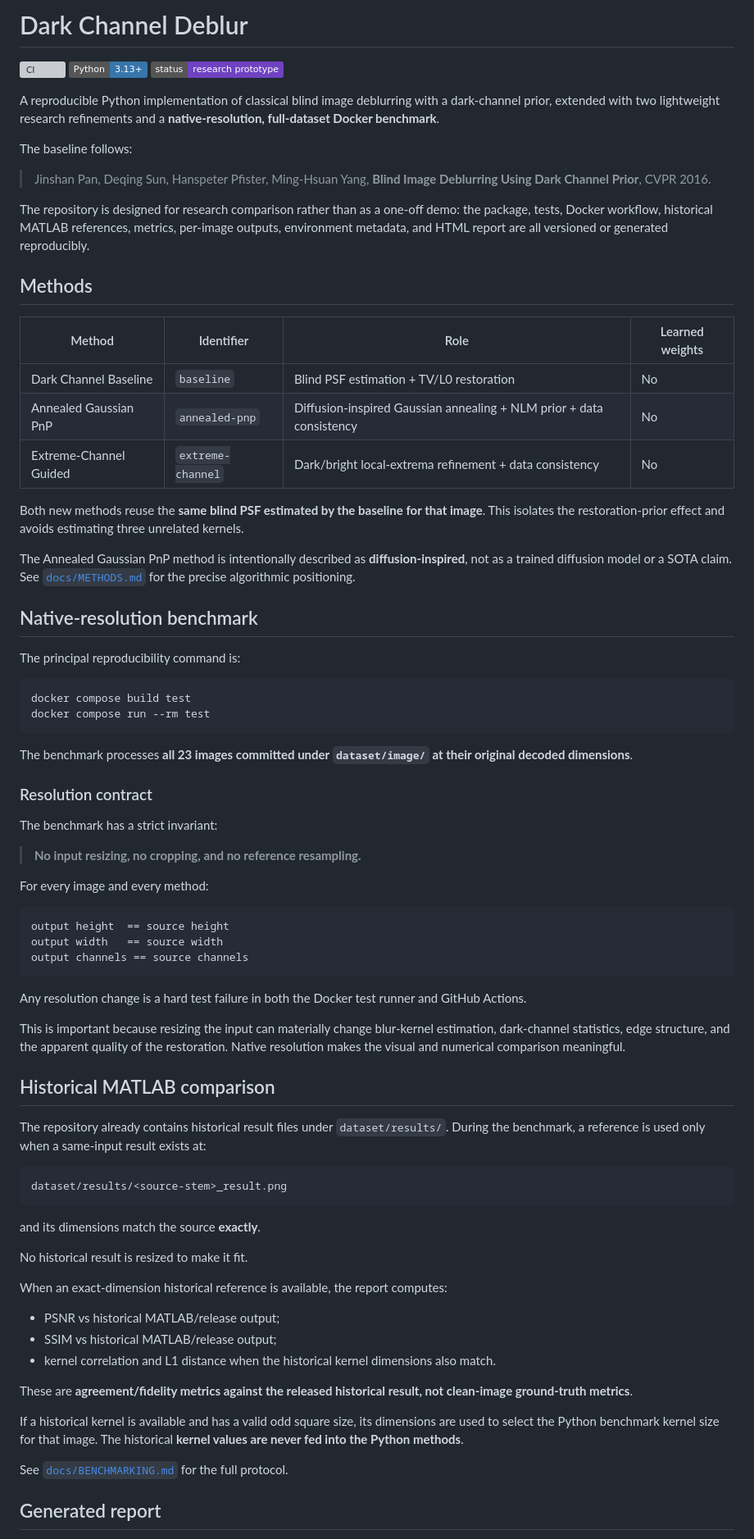
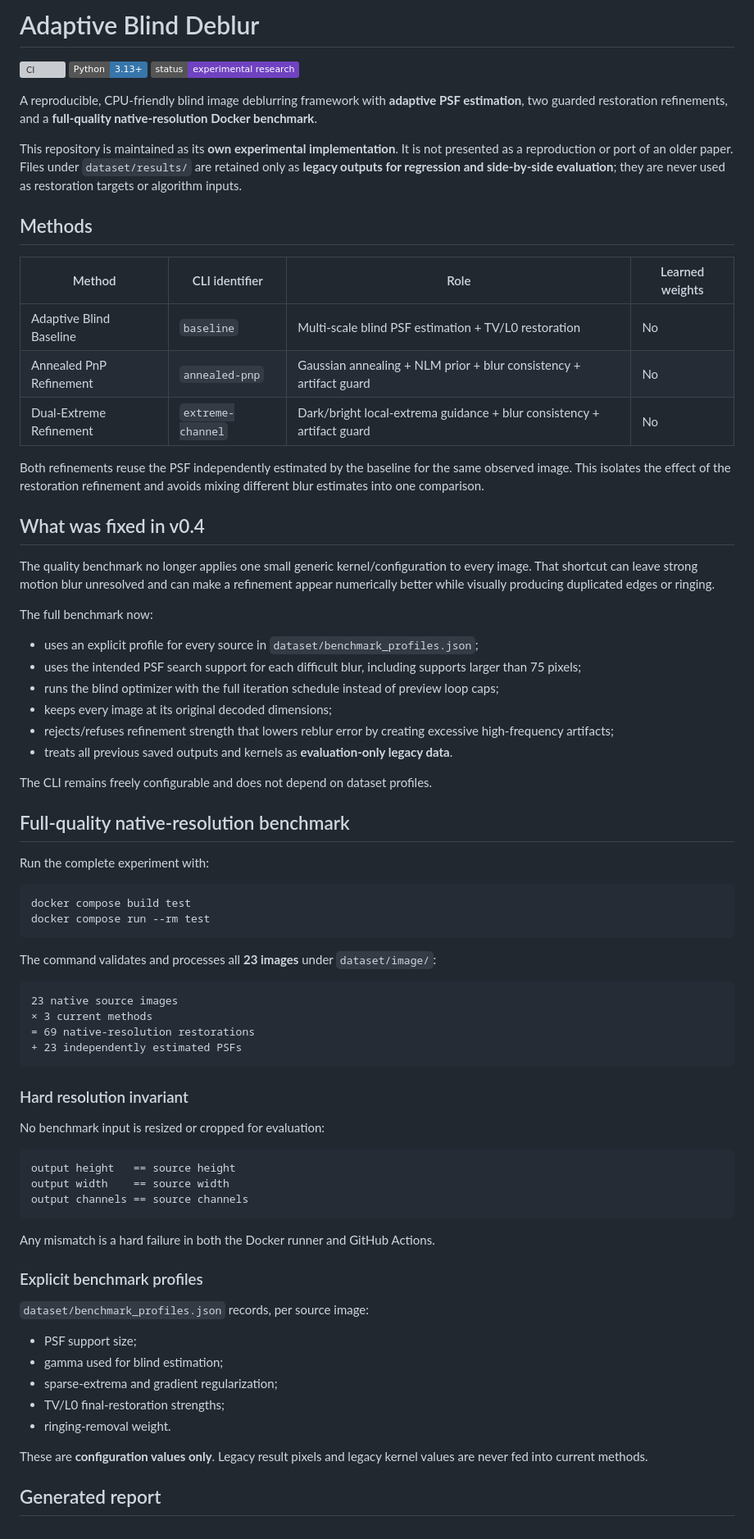
Before and after one commit to vtavakkoli/AdaptiveBlindDeblur, a Markdown page: README.md, the part around one of its changes. Shown at 82% size. Rendered like a GitHub page; badges without logos; grey boxes are pictures that could not be loaded.

Commit message:
Reposition project as independent adaptive deblurring framework

````diff
--- a/README.md
+++ b/README.md
@@ -1,81 +1,79 @@
-# Dark Channel Deblur
+# Adaptive Blind Deblur
 
 [![CI](https://github.com/vtavakkoli/debluring/actions/workflows/ci.yml/badge.svg)](https://github.com/vtavakkoli/debluring/actions/workflows/ci.yml)
 ![Python](https://img.shields.io/badge/Python-3.13%2B-3776AB)
-![Research](https://img.shields.io/badge/status-research%20prototype-6f42c1)
+![Research](https://img.shields.io/badge/status-experimental%20research-6f42c1)
 
-A reproducible Python implementation of classical blind image deblurring with a dark-channel prior, extended with two lightweight research refinements and a **native-resolution, full-dataset Docker benchmark**.
+A reproducible, CPU-friendly blind image deblurring framework with **adaptive PSF estimation**, two guarded restoration refinements, and a **full-quality native-resolution Docker benchmark**.
 
-The baseline follows:
-
-> Jinshan Pan, Deqing Sun, Hanspeter Pfister, Ming-Hsuan Yang, **Blind Image Deblurring Using Dark Channel Prior**, CVPR 2016.
-
-The repository is designed for research comparison rather than as a one-off demo: the package, tests, Docker workflow, historical MATLAB references, metrics, per-image outputs, environment metadata, and HTML report are all versioned or generated reproducibly.
+This repository is maintained as its **own experimental implementation**. It is not presented as a reproduction or port of an older paper. Files under `dataset/results/` are retained only as **legacy outputs for regression and side-by-side evaluation**; they are never used as restoration targets or algorithm inputs.
 
 ## Methods
 
-| Method | Identifier | Role | Learned weights |
+| Method | CLI identifier | Role | Learned weights |
 |---|---|---|---|
-| Dark Channel Baseline | `baseline` | Blind PSF estimation + TV/L0 restoration | No |
-| Annealed Gaussian PnP | `annealed-pnp` | Diffusion-inspired Gaussian annealing + NLM prior + data consistency | No |
-| Extreme-Channel Guided | `extreme-channel` | Dark/bright local-extrema refinement + data consistency | No |
+| Adaptive Blind Baseline | `baseline` | Multi-scale blind PSF estimation + TV/L0 restoration | No |
+| Annealed PnP Refinement | `annealed-pnp` | Gaussian annealing + NLM prior + blur consistency + artifact guard | No |
+| Dual-Extreme Refinement | `extreme-channel` | Dark/bright local-extrema guidance + blur consistency + artifact guard | No |
 
-Both new methods reuse the **same blind PSF estimated by the baseline for that image**. This isolates the restoration-prior effect and avoids estimating three unrelated kernels.
+Both refinements reuse the PSF independently estimated by the baseline for the same observed image. This isolates the effect of the restoration refinement and avoids mixing different blur estimates into one comparison.
 
-The Annealed Gaussian PnP method is intentionally described as **diffusion-inspired**, not as a trained diffusion model or a SOTA claim. See [`docs/METHODS.md`](docs/METHODS.md) for the precise algorithmic positioning.
+## What was fixed in v0.4
 
-## Native-resolution benchmark
+The quality benchmark no longer applies one small generic kernel/configuration to every image. That shortcut can leave strong motion blur unresolved and can make a refinement appear numerically better while visually producing duplicated edges or ringing.
 
-The principal reproducibility command is:
+The full benchmark now:
+
+- uses an explicit profile for every source in `dataset/benchmark_profiles.json`;
+- uses the intended PSF search support for each difficult blur, including supports larger than 75 pixels;
+- runs the blind optimizer with the full iteration schedule instead of preview loop caps;
+- keeps every image at its original decoded dimensions;
+- rejects/refuses refinement strength that lowers reblur error by creating excessive high-frequency artifacts;
+- treats all previous saved outputs and kernels as **evaluation-only legacy data**.
+
+The CLI remains freely configurable and does not depend on dataset profiles.
+
+## Full-quality native-resolution benchmark
+
+Run the complete experiment with:
 
 ```bash
 docker compose build test
 docker compose run --rm test
 ```
 
-The benchmark processes **all 23 images committed under `dataset/image/` at their original decoded dimensions**.
-
-### Resolution contract
-
-The benchmark has a strict invariant:
-
-> **No input resizing, no cropping, and no reference resampling.**
-
-For every image and every method:
+The command validates and processes all **23 images** under `dataset/image/`:
 
 ```text
-output height  == source height
-output width   == source width
+23 native source images
+× 3 current methods
+= 69 native-resolution restorations
++ 23 independently estimated PSFs
+```
+
+### Hard resolution invariant
+
+No benchmark input is resized or cropped for evaluation:
+
+```text
+output height   == source height
+output width    == source width
 output channels == source channels
 ```
 
-Any resolution change is a hard test failure in both the Docker test runner and GitHub Actions.
+Any mismatch is a hard failure in both the Docker runner and GitHub Actions.
 
-This is important because resizing the input can materially change blur-kernel estimation, dark-channel statistics, edge structure, and the apparent quality of the restoration. Native resolution makes the visual and numerical comparison meaningful.
+### Explicit benchmark profiles
 
-## Historical MATLAB comparison
+`dataset/benchmark_profiles.json` records, per source image:
 
-The repository already contains historical result files under `dataset/results/`. During the benchmark, a reference is used only when a same-input result exists at:
+- PSF support size;
+- gamma used for blind estimation;
+- sparse-extrema and gradient regularization;
+- TV/L0 final-restoration strengths;
+- ringing-removal weight.
 
-```text
-dataset/results/<source-stem>_result.png
-```
-
-and its dimensions match the source **exactly**.
-
-No historical result is resized to make it fit.
-
-When an exact-dimension historical reference is available, the report computes:
-
-- PSNR vs historical MATLAB/release output;
-- SSIM vs historical MATLAB/release output;
-- kernel correlation and L1 distance when the historical kernel dimensions also match.
-
-These are **agreement/fidelity metrics against the released historical result, not clean-image ground-truth metrics**.
-
-If a historical kernel is available and has a valid odd square size, its dimensions are used to select the Python benchmark kernel size for that image. The historical **kernel values are never fed into the Python methods**.
-
-See [`docs/BENCHMARKING.md`](docs/BENCHMARKING.md) for the full protocol.
+These are **configuration values only**. Legacy result pixels and legacy kernel values are never fed into current methods.
 
 ## Generated report
 
````
Also changed, not shown: other parts of README.md (+73 -97 lines).
